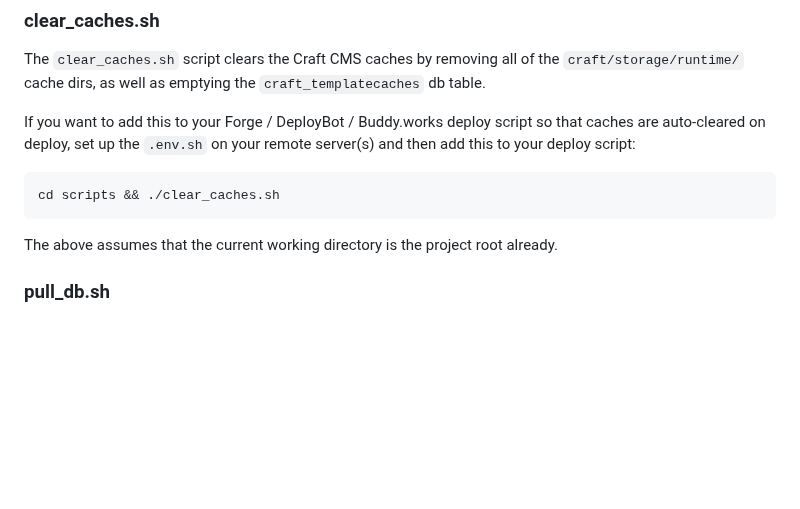
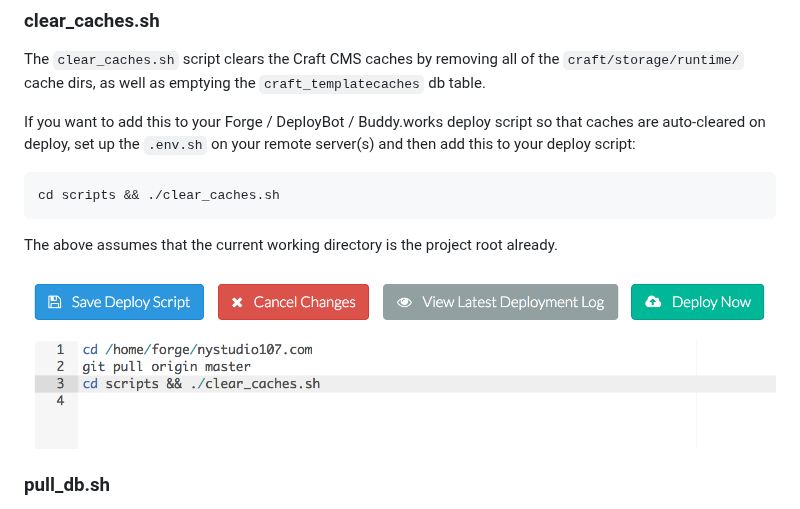
Before and after one commit to nystudio107/craft-scripts, a Markdown page: README.md, the part around the change. GitHub-like rendering; pictures changed too: resources/img/forge_clear_caches.png (added); blank space fills up the shorter version.

Commit message:
* Added screenshot

```diff
--- a/README.md
+++ b/README.md
@@ -20,6 +20,8 @@ If you want to add this to your Forge / DeployBot / Buddy.works deploy script so
     cd scripts && ./clear_caches.sh
 
 The above assumes that the current working directory is the project root already.
+
+![Screenshot](resources/img/forge_clear_caches.png)
 
 ### pull_db.sh
 
```
